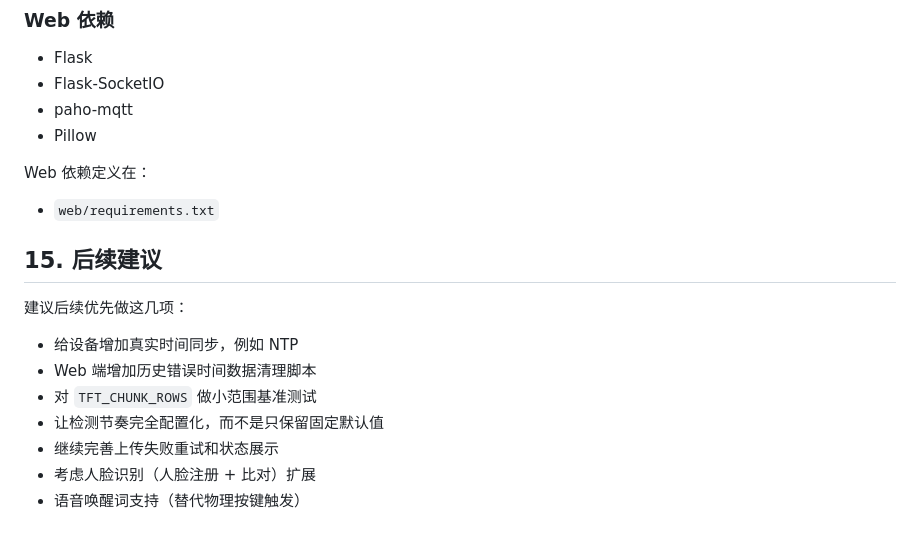
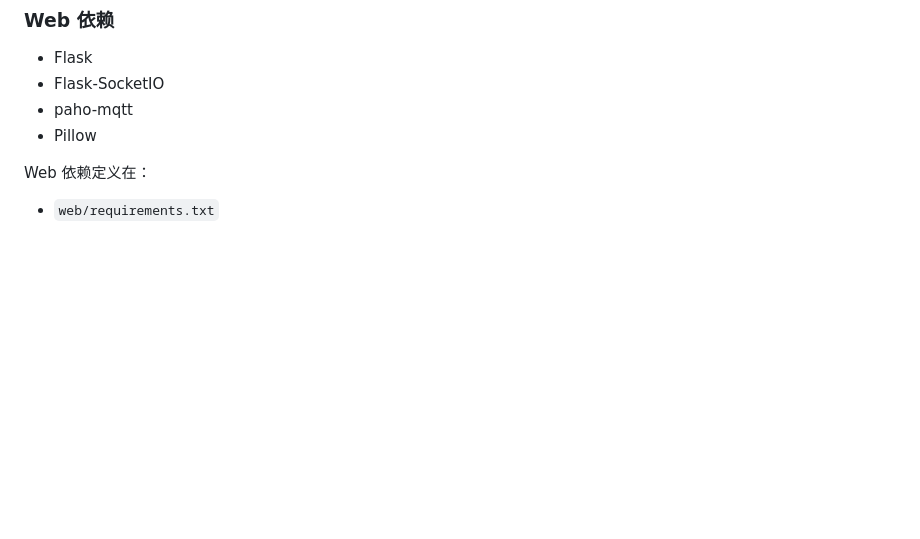
Before and after one commit to zqb81/esp32s3-face-detect-c, a Markdown page: README.md, the part around the change. GitHub-like rendering; blank space fills up the shorter version.

Commit message:
docs: 移除后续建议章节
Co-Authored-By: Claude Opus 4.8 (1M context) <noreply@anthropic.com>

```diff
--- a/README.md
+++ b/README.md
@@ -558,15 +558,3 @@ python3 app.py
 Web 依赖定义在：
 
 - `web/requirements.txt`
-
-## 15. 后续建议
-
-建议后续优先做这几项：
-
-- 给设备增加真实时间同步，例如 NTP
-- Web 端增加历史错误时间数据清理脚本
-- 对 `TFT_CHUNK_ROWS` 做小范围基准测试
-- 让检测节奏完全配置化，而不是只保留固定默认值
-- 继续完善上传失败重试和状态展示
-- 考虑人脸识别（人脸注册 + 比对）扩展
-- 语音唤醒词支持（替代物理按键触发）
```
